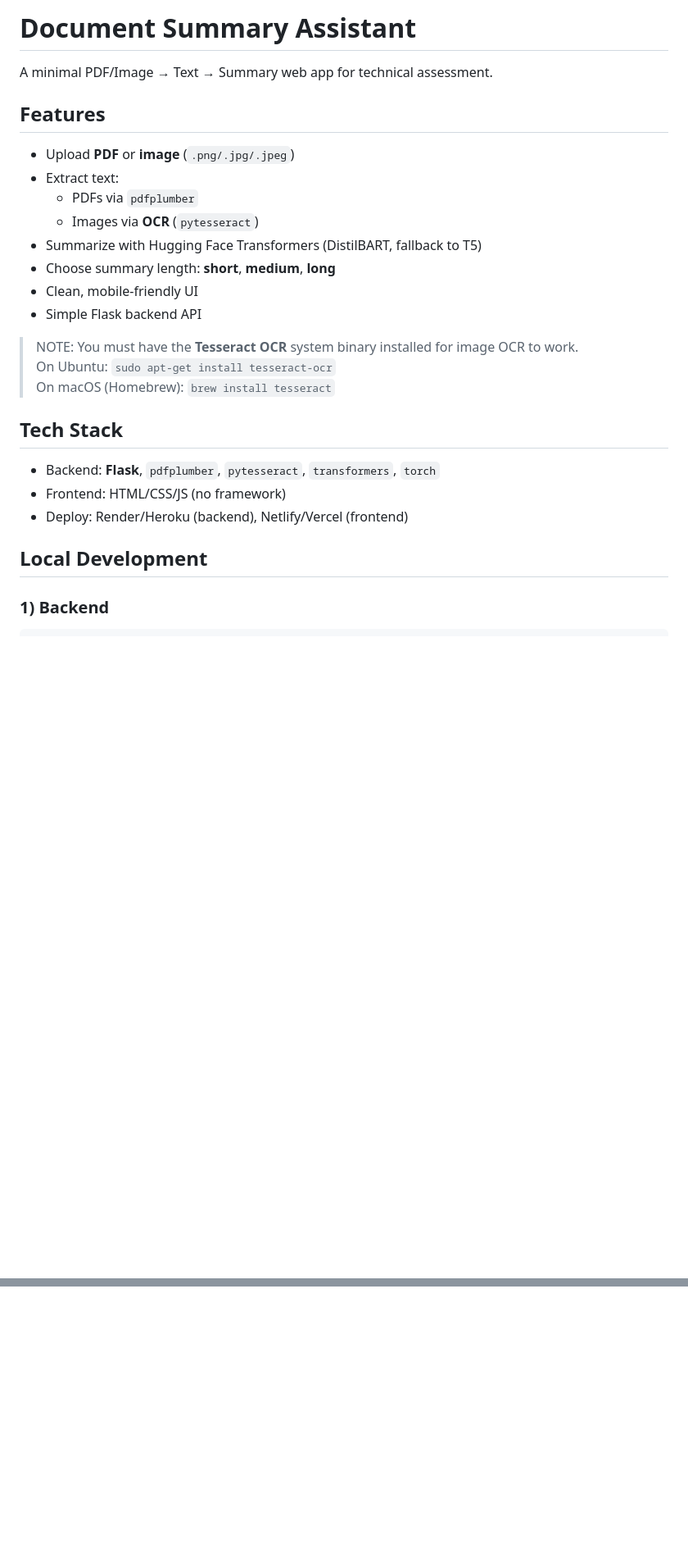
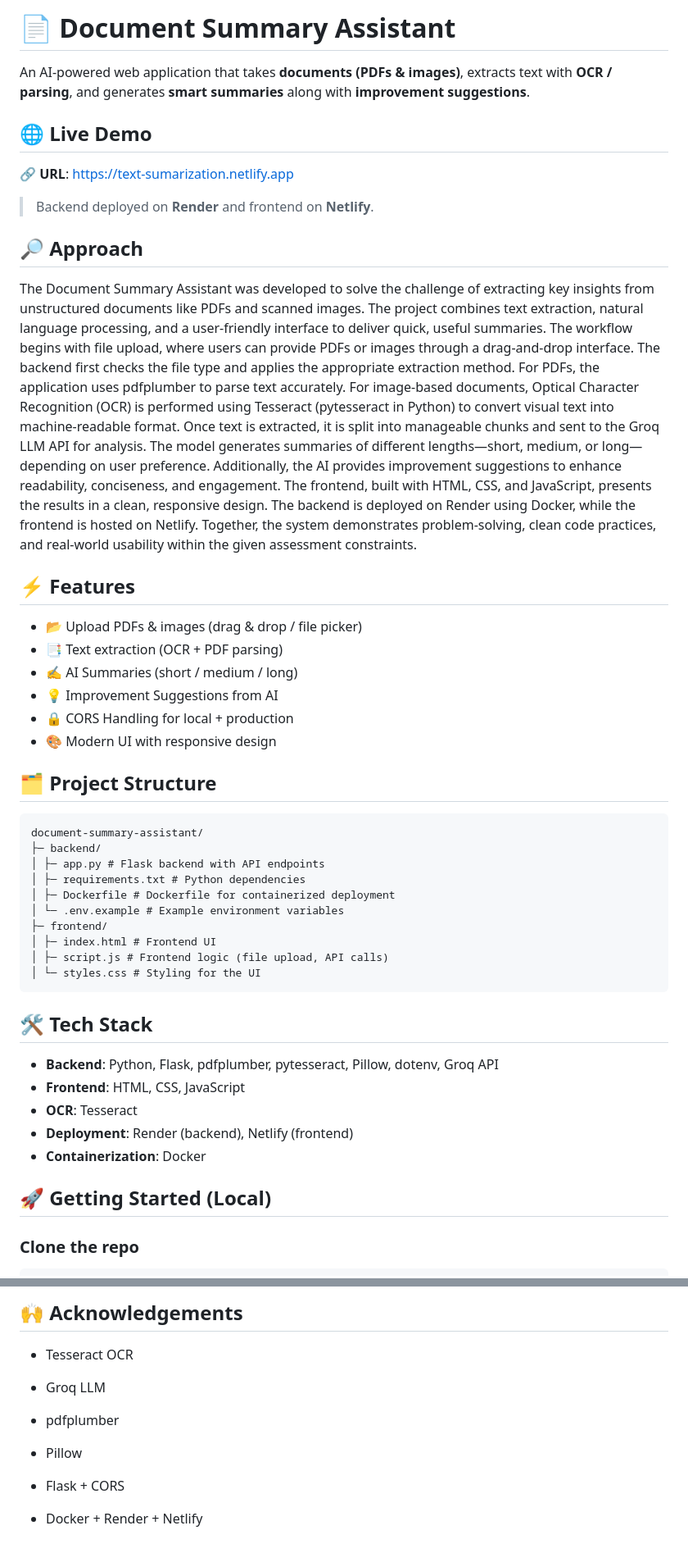
Before and after one commit to Divyanshi0908/Document-Summary, a Markdown page: README.md, 2 parts joined by grey strips. Shown at 82% size. Drawn GitHub-style; blank space fills up the shorter version.

````diff
--- a/README.md
+++ b/README.md
@@ -1,27 +1,45 @@
-# Document Summary Assistant
+# 📄 Document Summary Assistant
 
-A minimal PDF/Image → Text → Summary web app for technical assessment.
+An AI-powered web application that takes **documents (PDFs & images)**, extracts text with **OCR / parsing**, and generates **smart summaries** along with **improvement suggestions**.
 
-## Features
-- Upload **PDF** or **image** (`.png/.jpg/.jpeg`)
-- Extract text:
-  - PDFs via `pdfplumber`
-  - Images via **OCR** (`pytesseract`)
-- Summarize with Hugging Face Transformers (DistilBART, fallback to T5)
-- Choose summary length: **short**, **medium**, **long**
-- Clean, mobile-friendly UI
-- Simple Flask backend API
+## 🌐 Live Demo
+🔗 **URL**: [https://text-sumarization.netlify.app](https://text-sumarization.netlify.app)
+> Backend deployed on **Render** and frontend on **Netlify**.
 
-> NOTE: You must have the **Tesseract OCR** system binary installed for image OCR to work.
-> On Ubuntu: `sudo apt-get install tesseract-ocr`
-> On macOS (Homebrew): `brew install tesseract`
+## 🔎 Approach
+The Document Summary Assistant was developed to solve the challenge of extracting key insights from unstructured documents like PDFs and scanned images. The project combines text extraction, natural language processing, and a user-friendly interface to deliver quick, useful summaries. The workflow begins with file upload, where users can provide PDFs or images through a drag-and-drop interface. The backend first checks the file type and applies the appropriate extraction method. For PDFs, the application uses pdfplumber to parse text accurately. For image-based documents, Optical Character Recognition (OCR) is performed using Tesseract (pytesseract in Python) to convert visual text into machine-readable format.
+Once text is extracted, it is split into manageable chunks and sent to the Groq LLM API for analysis. The model generates summaries of different lengths—short, medium, or long—depending on user preference. Additionally, the AI provides improvement suggestions to enhance readability, conciseness, and engagement.
+The frontend, built with HTML, CSS, and JavaScript, presents the results in a clean, responsive design. The backend is deployed on Render using Docker, while the frontend is hosted on Netlify. Together, the system demonstrates problem-solving, clean code practices, and real-world usability within the given assessment constraints.
+## ⚡ Features
+- 📂 Upload PDFs & images (drag & drop / file picker)
+- 📑 Text extraction (OCR + PDF parsing)
+- ✍️ AI Summaries (short / medium / long)
+- 💡 Improvement Suggestions from AI
+- 🔒 CORS Handling for local + production
+- 🎨 Modern UI with responsive design
 
-## Tech Stack
-- Backend: **Flask**, `pdfplumber`, `pytesseract`, `transformers`, `torch`
-- Frontend: HTML/CSS/JS (no framework)
-- Deploy: Render/Heroku (backend), Netlify/Vercel (frontend)
+## 🗂 Project Structure
+```
+document-summary-assistant/
+├─ backend/
+│ ├─ app.py # Flask backend with API endpoints
+│ ├─ requirements.txt # Python dependencies
+│ ├─ Dockerfile # Dockerfile for containerized deployment
+│ └─ .env.example # Example environment variables
+├─ frontend/
+│ ├─ index.html # Frontend UI
+│ ├─ script.js # Frontend logic (file upload, API calls)
+│ └─ styles.css # Styling for the UI
+```
 
-## Local Development
+## 🛠 Tech Stack
+- **Backend**: Python, Flask, pdfplumber, pytesseract, Pillow, dotenv, Groq API
+- **Frontend**: HTML, CSS, JavaScript
+- **OCR**: Tesseract
+- **Deployment**: Render (backend), Netlify (frontend)
+- **Containerization**: Docker
 
-### 1) Backend
+## 🚀 Getting Started (Local)
+
+### Clone the repo
 ```bash
@@ -66,0 +129,13 @@ MIT
+## 🙌 Acknowledgements
+
+- Tesseract OCR
+
+- Groq LLM
+
+- pdfplumber
+
+- Pillow
+
+- Flask + CORS
+
+- Docker + Render + Netlify
````
Also changed, not shown: other parts of README.md (+71 -27 lines).
